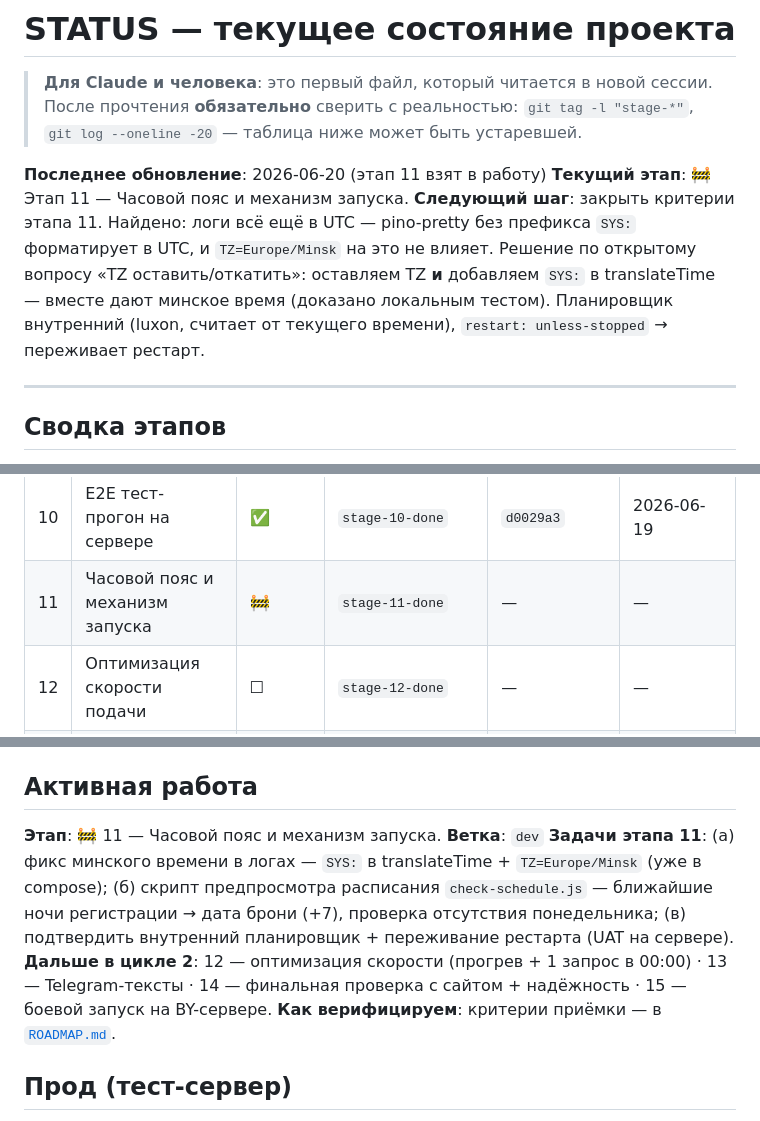
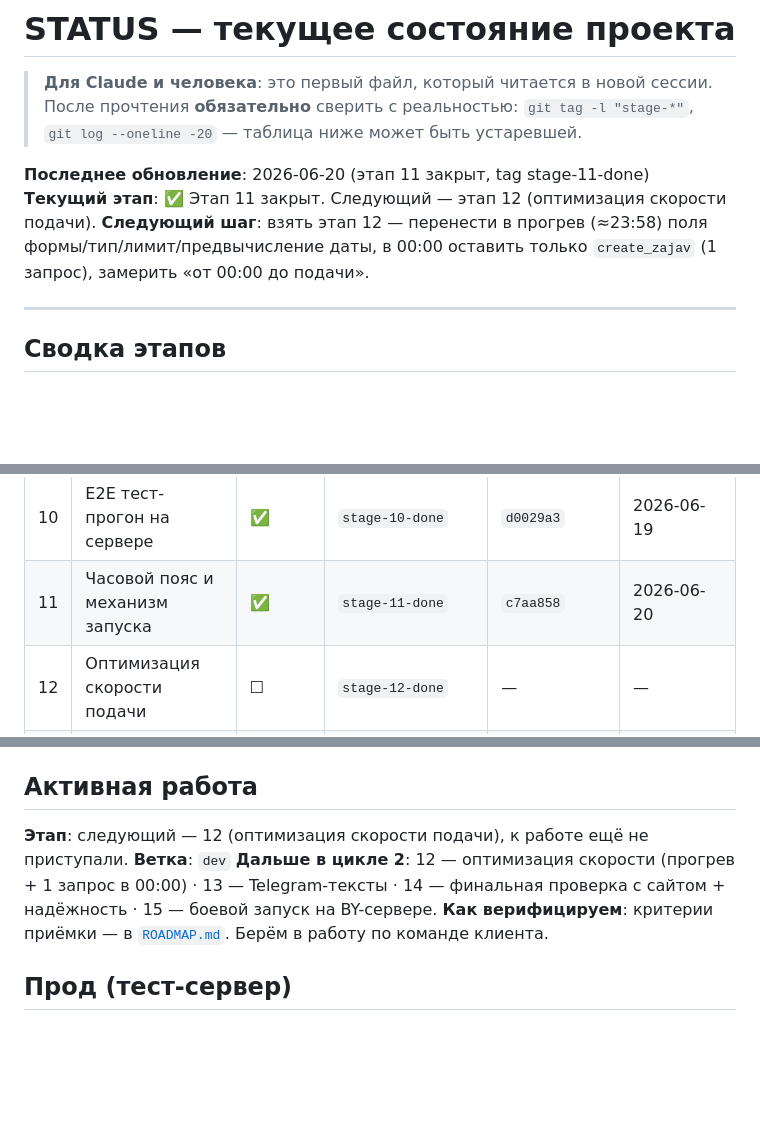
Before and after one commit to dimatolpygin/torgi, a Markdown page: docs/STATUS.md, 3 parts joined by grey strips. Rendered like a GitHub page; blank space fills up the shorter version.

Commit message:
chore(status): close stage 11

```diff
--- a/docs/STATUS.md
+++ b/docs/STATUS.md
@@ -4,9 +4,9 @@
 > прочтения **обязательно** сверить с реальностью: `git tag -l "stage-*"`,
 > `git log --oneline -20` — таблица ниже может быть устаревшей.
 
-**Последнее обновление**: 2026-06-20 (этап 11 взят в работу)
-**Текущий этап**: 🚧 Этап 11 — Часовой пояс и механизм запуска.
-**Следующий шаг**: закрыть критерии этапа 11. Найдено: логи всё ещё в UTC — pino-pretty без префикса `SYS:` форматирует в UTC, и `TZ=Europe/Minsk` на это не влияет. Решение по открытому вопросу «TZ оставить/откатить»: оставляем TZ **и** добавляем `SYS:` в translateTime — вместе дают минское время (доказано локальным тестом). Планировщик внутренний (luxon, считает от текущего времени), `restart: unless-stopped` → переживает рестарт.
+**Последнее обновление**: 2026-06-20 (этап 11 закрыт, tag stage-11-done)
+**Текущий этап**: ✅ Этап 11 закрыт. Следующий — этап 12 (оптимизация скорости подачи).
+**Следующий шаг**: взять этап 12 — перенести в прогрев (≈23:58) поля формы/тип/лимит/предвычисление даты, в 00:00 оставить только `create_zajav` (1 запрос), замерить «от 00:00 до подачи».
 
 ---
 
@@ -27,7 +27,7 @@
 | 8  | Хранилище и история | ✅ | `stage-8-done` | `8e403cd` | 2026-06-19 |
 | 9  | Docker-деплой + CI/CD | ✅ | `stage-9-done` | `384e892` | 2026-06-19 |
 | 10 | E2E тест-прогон на сервере | ✅ | `stage-10-done` | `d0029a3` | 2026-06-19 |
-| 11 | Часовой пояс и механизм запуска | 🚧 | `stage-11-done` | — | — |
+| 11 | Часовой пояс и механизм запуска | ✅ | `stage-11-done` | `c7aa858` | 2026-06-20 |
 | 12 | Оптимизация скорости подачи | ☐ | `stage-12-done` | — | — |
 | 13 | Telegram-тексты | ☐ | `stage-13-done` | — | — |
 | 14 | Финальная проверка с сайтом и надёжность | ☐ | `stage-14-done` | — | — |
@@ -37,11 +37,10 @@
 
 ## Активная работа
 
-**Этап**: 🚧 11 — Часовой пояс и механизм запуска.
+**Этап**: следующий — 12 (оптимизация скорости подачи), к работе ещё не приступали.
 **Ветка**: `dev`
-**Задачи этапа 11**: (а) фикс минского времени в логах — `SYS:` в translateTime + `TZ=Europe/Minsk` (уже в compose); (б) скрипт предпросмотра расписания `check-schedule.js` — ближайшие ночи регистрации → дата брони (+7), проверка отсутствия понедельника; (в) подтвердить внутренний планировщик + переживание рестарта (UAT на сервере).
 **Дальше в цикле 2**: 12 — оптимизация скорости (прогрев + 1 запрос в 00:00) · 13 — Telegram-тексты · 14 — финальная проверка с сайтом + надёжность · 15 — боевой запуск на BY-сервере.
-**Как верифицируем**: критерии приёмки — в [`ROADMAP.md`](ROADMAP.md).
+**Как верифицируем**: критерии приёмки — в [`ROADMAP.md`](ROADMAP.md). Берём в работу по команде клиента.
 
 ## Прод (тест-сервер)
 
```
Also changed, not shown: other parts of docs/STATUS.md (+2 -0 lines), docs/ROADMAP.md (+2 -2 lines).
